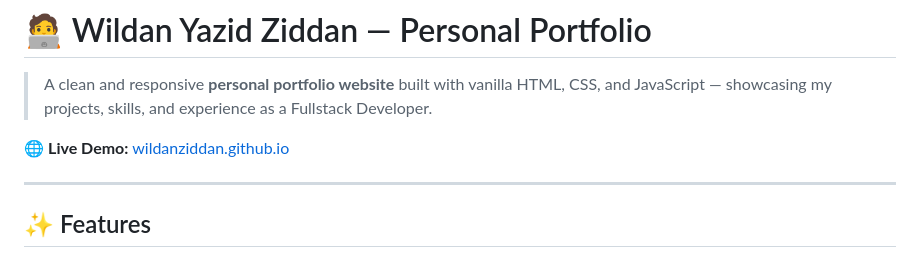
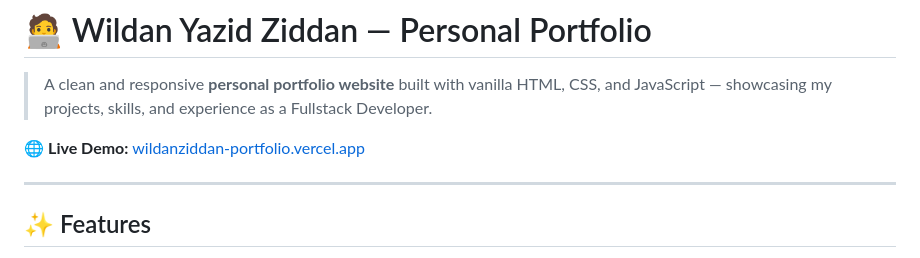
Before and after one commit to WildanZiddan/WildanZiddan-Portfolio, a Markdown page: README.md, the part around the change. GitHub-like rendering.

Commit message:
Update live demo link in README

```diff
--- a/README.md
+++ b/README.md
@@ -2,7 +2,7 @@
 
 > A clean and responsive **personal portfolio website** built with vanilla HTML, CSS, and JavaScript — showcasing my projects, skills, and experience as a Fullstack Developer.
 
-🌐 **Live Demo:** [wildanziddan.github.io](https://github.com/WildanZiddan) <!-- replace with your actual URL -->
+🌐 **Live Demo:** [wildanziddan-portfolio.vercel.app](https://wildanziddan-portfolio.vercel.app/) <!-- replace with your actual URL -->
 
 ---
 
```
